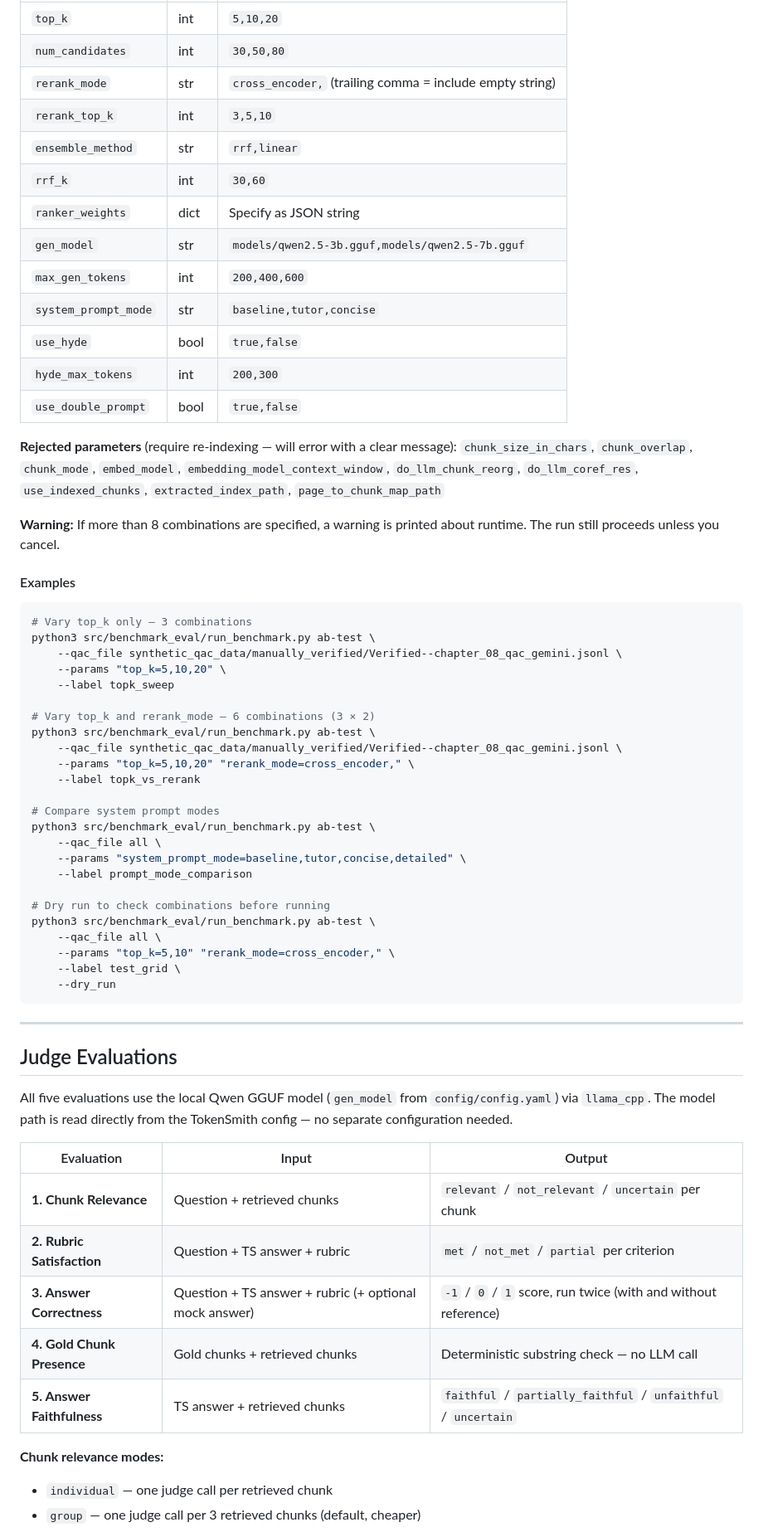
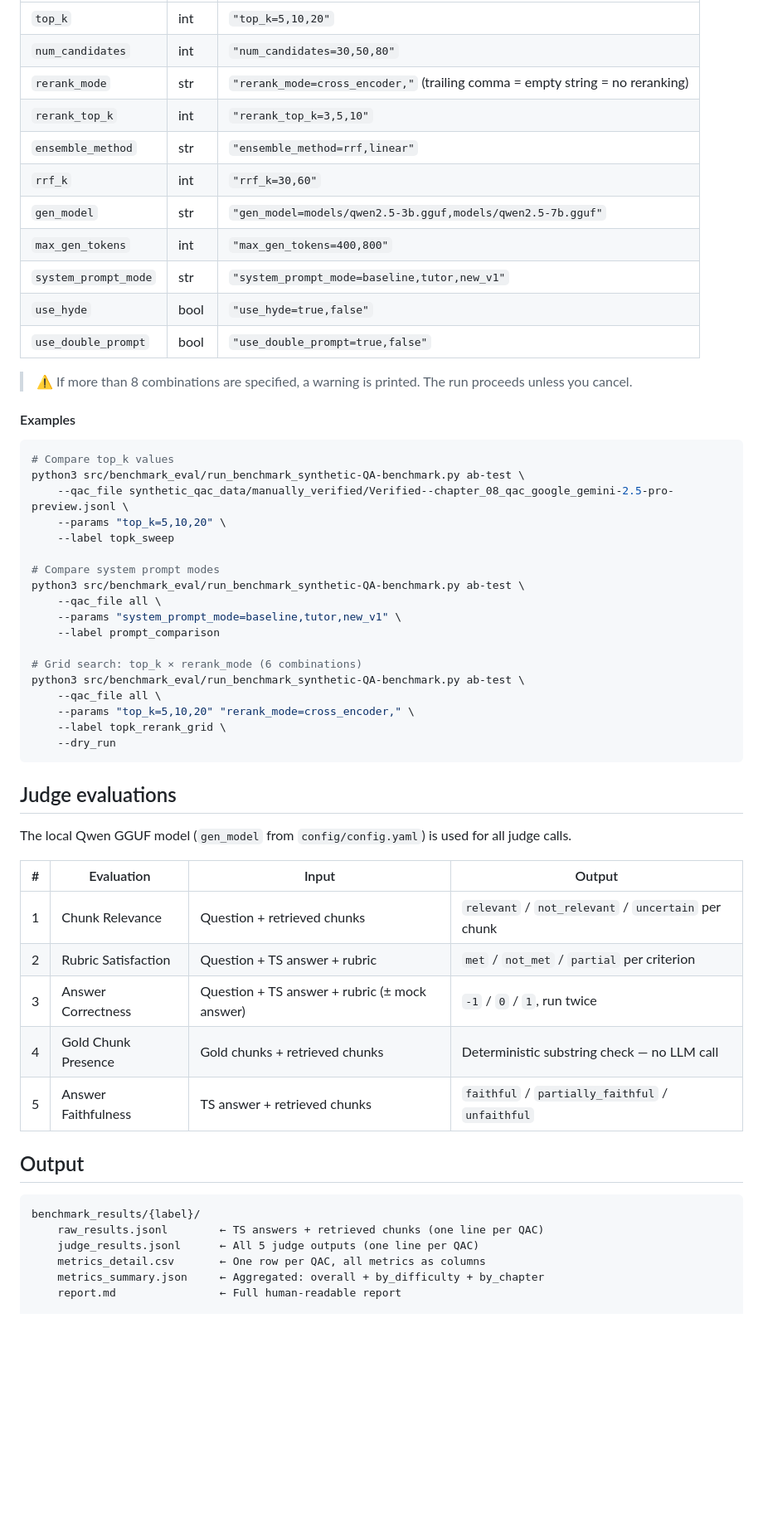
Before and after one commit to georgia-tech-db/TokenSmith, a Markdown page: src/benchmark_eval/README--benchmarkEval.MD, the part around one of its changes. Shown at 83% size. GitHub-like rendering; blank space fills up the shorter version.

Commit message:
updated readme for benchmark eval

````diff
--- a/src/benchmark_eval/README--benchmarkEval.MD
+++ b/src/benchmark_eval/README--benchmarkEval.MD
@@ -146,67 +142,60 @@ Only **query-time** parameters can be varied. Parameters that require re-indexin
 |---|---|---|
-| `top_k` | int | `5,10,20` |
-| `num_candidates` | int | `30,50,80` |
-| `rerank_mode` | str | `cross_encoder,` (trailing comma = include empty string) |
-| `rerank_top_k` | int | `3,5,10` |
-| `ensemble_method` | str | `rrf,linear` |
-| `rrf_k` | int | `30,60` |
-| `ranker_weights` | dict | Specify as JSON string |
-| `gen_model` | str | `models/qwen2.5-3b.gguf,models/qwen2.5-7b.gguf` |
-| `max_gen_tokens` | int | `200,400,600` |
-| `system_prompt_mode` | str | `baseline,tutor,concise` |
-| `use_hyde` | bool | `true,false` |
-| `hyde_max_tokens` | int | `200,300` |
-| `use_double_prompt` | bool | `true,false` |
+| `top_k` | int | `"top_k=5,10,20"` |
+| `num_candidates` | int | `"num_candidates=30,50,80"` |
+| `rerank_mode` | str | `"rerank_mode=cross_encoder,"` (trailing comma = empty string = no reranking) |
+| `rerank_top_k` | int | `"rerank_top_k=3,5,10"` |
+| `ensemble_method` | str | `"ensemble_method=rrf,linear"` |
+| `rrf_k` | int | `"rrf_k=30,60"` |
+| `gen_model` | str | `"gen_model=models/qwen2.5-3b.gguf,models/qwen2.5-7b.gguf"` |
+| `max_gen_tokens` | int | `"max_gen_tokens=400,800"` |
+| `system_prompt_mode` | str | `"system_prompt_mode=baseline,tutor,new_v1"` |
+| `use_hyde` | bool | `"use_hyde=true,false"` |
+| `use_double_prompt` | bool | `"use_double_prompt=true,false"` |
 
-**Rejected parameters** (require re-indexing — will error with a clear message):
-`chunk_size_in_chars`, `chunk_overlap`, `chunk_mode`, `embed_model`, `embedding_model_context_window`, `do_llm_chunk_reorg`, `do_llm_coref_res`, `use_indexed_chunks`, `extracted_index_path`, `page_to_chunk_map_path`
-
-**Warning:** If more than 8 combinations are specified, a warning is printed about runtime. The run still proceeds unless you cancel.
+> ⚠️ If more than 8 combinations are specified, a warning is printed. The run proceeds unless you cancel.
 
 #### Examples
 
 ```bash
-# Vary top_k only — 3 combinations
-python3 src/benchmark_eval/run_benchmark.py ab-test \
-    --qac_file synthetic_qac_data/manually_verified/Verified--chapter_08_qac_gemini.jsonl \
+# Compare top_k values
+python3 src/benchmark_eval/run_benchmark_synthetic-QA-benchmark.py ab-test \
+    --qac_file synthetic_qac_data/manually_verified/Verified--chapter_08_qac_google_gemini-2.5-pro-preview.jsonl \
     --params "top_k=5,10,20" \
     --label topk_sweep
 
-# Vary top_k and rerank_mode — 6 combinations (3 × 2)
-python3 src/benchmark_eval/run_benchmark.py ab-test \
-    --qac_file synthetic_qac_data/manually_verified/Verified--chapter_08_qac_gemini.jsonl \
+# Compare system prompt modes
+python3 src/benchmark_eval/run_benchmark_synthetic-QA-benchmark.py ab-test \
+    --qac_file all \
+    --params "system_prompt_mode=baseline,tutor,new_v1" \
+    --label prompt_comparison
+
+# Grid search: top_k × rerank_mode (6 combinations)
+python3 src/benchmark_eval/run_benchmark_synthetic-QA-benchmark.py ab-test \
+    --qac_file all \
     --params "top_k=5,10,20" "rerank_mode=cross_encoder," \
-    --label topk_vs_rerank
-
-# Compare system prompt modes
-python3 src/benchmark_eval/run_benchmark.py ab-test \
-    --qac_file all \
-    --params "system_prompt_mode=baseline,tutor,concise,detailed" \
-    --label prompt_mode_comparison
-
-# Dry run to check combinations before running
-python3 src/benchmark_eval/run_benchmark.py ab-test \
-    --qac_file all \
-    --params "top_k=5,10" "rerank_mode=cross_encoder," \
-    --label test_grid \
+    --label topk_rerank_grid \
     --dry_run
 ```
 
----
+## Judge evaluations
 
-## Judge Evaluations
+The local Qwen GGUF model (`gen_model` from `config/config.yaml`) is used for all judge calls.
 
-All five evaluations use the local Qwen GGUF model (`gen_model` from `config/config.yaml`) via `llama_cpp`. The model path is read directly from the TokenSmith config — no separate configuration needed.
+| # | Evaluation | Input | Output |
+|---|---|---|---|
+| 1 | Chunk Relevance | Question + retrieved chunks | `relevant` / `not_relevant` / `uncertain` per chunk |
+| 2 | Rubric Satisfaction | Question + TS answer + rubric | `met` / `not_met` / `partial` per criterion |
+| 3 | Answer Correctness | Question + TS answer + rubric (± mock answer) | `-1` / `0` / `1`, run twice |
+| 4 | Gold Chunk Presence | Gold chunks + retrieved chunks | Deterministic substring check — no LLM call |
+| 5 | Answer Faithfulness | TS answer + retrieved chunks | `faithful` / `partially_faithful` / `unfaithful` |
 
-| Evaluation | Input | Output |
-|---|---|---|
-| **1. Chunk Relevance** | Question + retrieved chunks | `relevant` / `not_relevant` / `uncertain` per chunk |
-| **2. Rubric Satisfaction** | Question + TS answer + rubric | `met` / `not_met` / `partial` per criterion |
-| **3. Answer Correctness** | Question + TS answer + rubric (+ optional mock answer) | `-1` / `0` / `1` score, run twice (with and without reference) |
-| **4. Gold Chunk Presence** | Gold chunks + retrieved chunks | Deterministic substring check — no LLM call |
-| **5. Answer Faithfulness** | TS answer + retrieved chunks | `faithful` / `partially_faithful` / `unfaithful` / `uncertain` |
+## Output
 
-**Chunk relevance modes:**
-- `individual` — one judge call per retrieved chunk
-- `group` — one judge call per 3 retrieved chunks (default, cheaper)
+```
+benchmark_results/{label}/
+    raw_results.jsonl        ← TS answers + retrieved chunks (one line per QAC)
+    judge_results.jsonl      ← All 5 judge outputs (one line per QAC)
+    metrics_detail.csv       ← One row per QAC, all metrics as columns
+    metrics_summary.json     ← Aggregated: overall + by_difficulty + by_chapter
+    report.md                ← Full human-readable report
 
````
Also changed, not shown: other parts of src/benchmark_eval/README--benchmarkEval.MD (+266 -166 lines).
